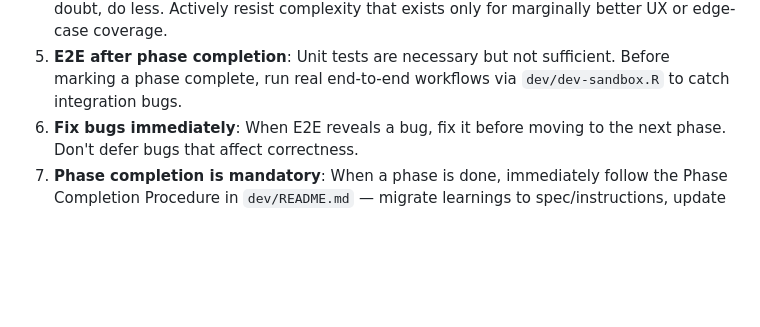
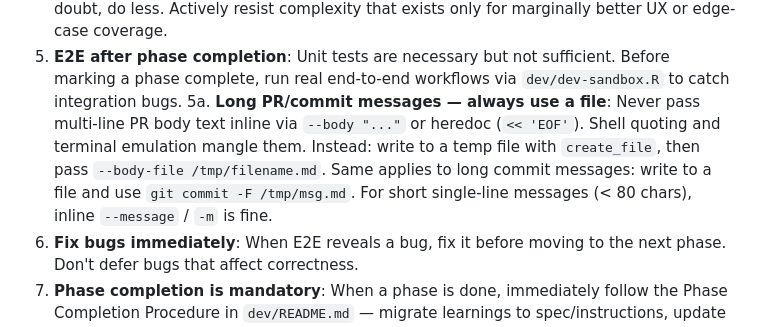
Before and after one commit to amashadihossein/datom, a Markdown page: .github/copilot-instructions.md, the part around the change. Rendered like a GitHub page; blank space fills up the shorter version.

Commit message:
Ops: document long PR/commit message pattern (use --body-file)

```diff
--- a/.github/copilot-instructions.md
+++ b/.github/copilot-instructions.md
@@ -168,5 +168,6 @@ These patterns are non-negotiable for every session:
 3. **One logical change per commit**: Don't bundle unrelated fixes. Squash related incremental commits before pushing if they tell a cleaner story as one.
 4. **Simplicity over cleverness**: If a change doesn't alter behavior, don't add it. When in doubt, do less. Actively resist complexity that exists only for marginally better UX or edge-case coverage.
 5. **E2E after phase completion**: Unit tests are necessary but not sufficient. Before marking a phase complete, run real end-to-end workflows via `dev/dev-sandbox.R` to catch integration bugs.
+5a. **Long PR/commit messages — always use a file**: Never pass multi-line PR body text inline via `--body "..."` or heredoc (`<< 'EOF'`). Shell quoting and terminal emulation mangle them. Instead: write to a temp file with `create_file`, then pass `--body-file /tmp/filename.md`. Same applies to long commit messages: write to a file and use `git commit -F /tmp/msg.md`. For short single-line messages (< 80 chars), inline `--message` / `-m` is fine.
 6. **Fix bugs immediately**: When E2E reveals a bug, fix it before moving to the next phase. Don't defer bugs that affect correctness.
 7. **Phase completion is mandatory**: When a phase is done, immediately follow the Phase Completion Procedure in `dev/README.md` — migrate learnings to spec/instructions, update README tables, delete the phase doc, and commit. Do NOT start the next phase until this is done. A phase is not "complete" until its doc is deleted.
```
